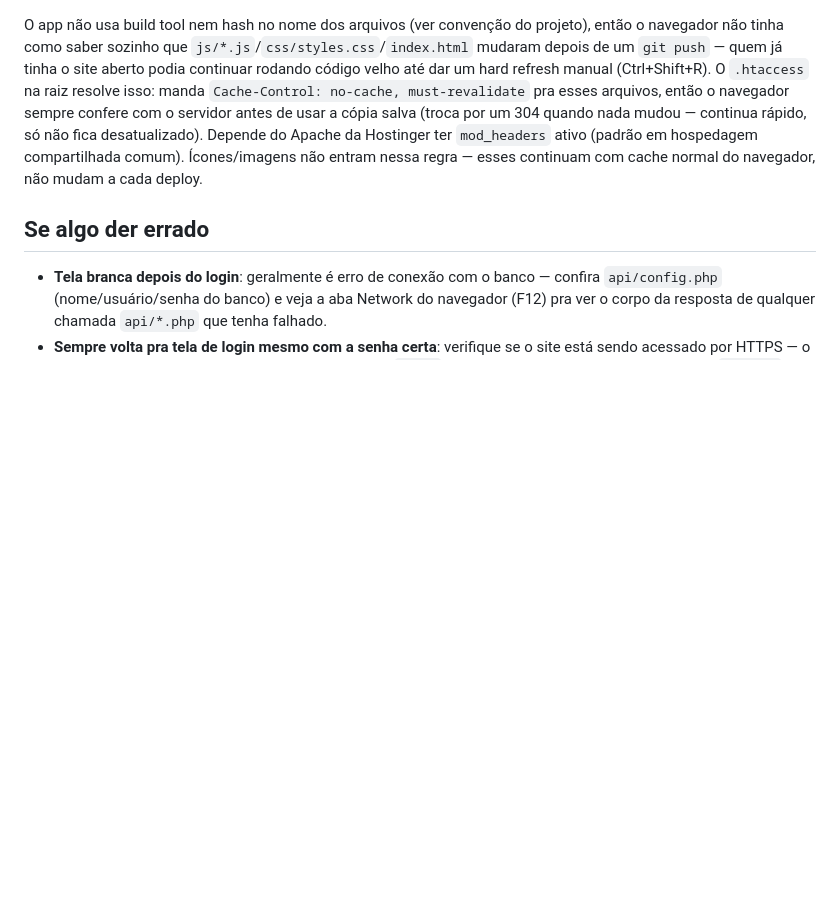
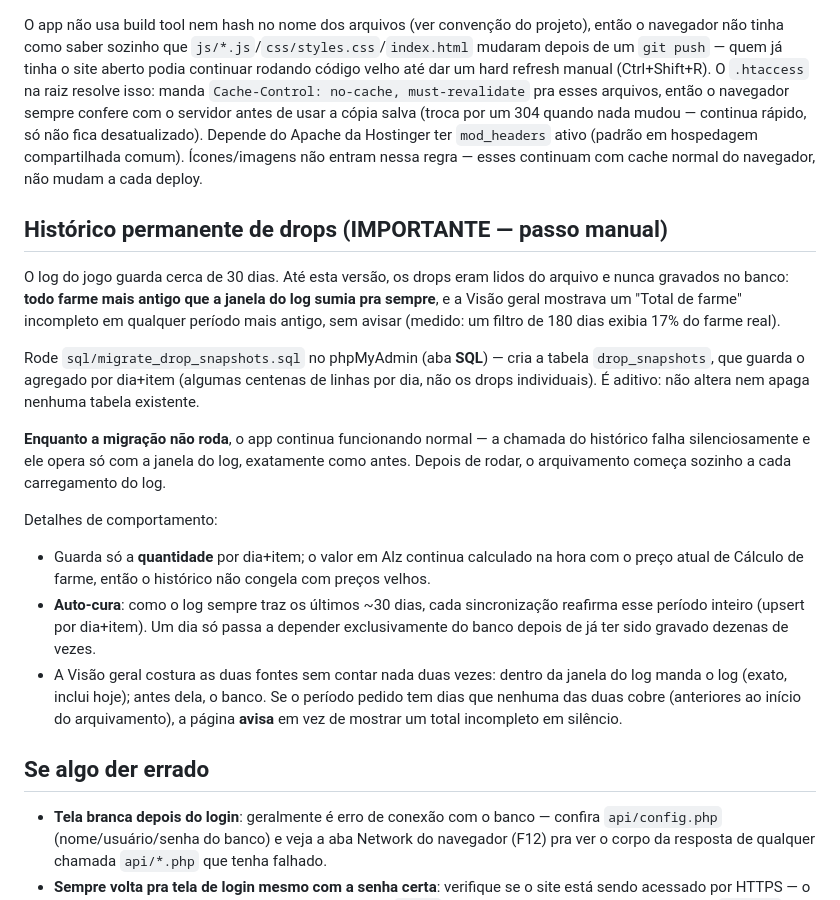
Before and after one commit to pablokonrath/farmehelper, a Markdown page: DEPLOY.md, the part around the change. Drawn GitHub-style; blank space fills up the shorter version.

Commit message:
Documenta o histórico permanente de drops e a detecção automática de sessão
DEPLOY.md ganha o passo manual da migração sql/migrate_drop_snapshots.sql
(com o comportamento antes/depois de rodar), e PONTOS_FORTES.md reflete as
duas novidades que fecham a proposta de 'controle total do farme'.

Nota: o commit f2a0da7 (histórico permanente de drops) ficou com a mensagem
'x' por um erro meu de --amend; o conteúdo está correto e completo.

Co-Authored-By: Claude Sonnet 5 <noreply@anthropic.com>

```diff
--- a/DEPLOY.md
+++ b/DEPLOY.md
@@ -649,6 +649,33 @@ só não fica desatualizado). Depende do Apache da Hostinger ter `mod_headers` a
 hospedagem compartilhada comum). Ícones/imagens não entram nessa regra — esses continuam com
 cache normal do navegador, não mudam a cada deploy.
 
+## Histórico permanente de drops (IMPORTANTE — passo manual)
+
+O log do jogo guarda cerca de 30 dias. Até esta versão, os drops eram lidos do arquivo e nunca
+gravados no banco: **todo farme mais antigo que a janela do log sumia pra sempre**, e a Visão
+geral mostrava um "Total de farme" incompleto em qualquer período mais antigo, sem avisar
+(medido: um filtro de 180 dias exibia 17% do farme real).
+
+Rode `sql/migrate_drop_snapshots.sql` no phpMyAdmin (aba **SQL**) — cria a tabela
+`drop_snapshots`, que guarda o agregado por dia+item (algumas centenas de linhas por dia, não os
+drops individuais). É aditivo: não altera nem apaga nenhuma tabela existente.
+
+**Enquanto a migração não roda**, o app continua funcionando normal — a chamada do histórico
+falha silenciosamente e ele opera só com a janela do log, exatamente como antes. Depois de rodar,
+o arquivamento começa sozinho a cada carregamento do log.
+
+Detalhes de comportamento:
+
+- Guarda só a **quantidade** por dia+item; o valor em Alz continua calculado na hora com o preço
+  atual de Cálculo de farme, então o histórico não congela com preços velhos.
+- **Auto-cura**: como o log sempre traz os últimos ~30 dias, cada sincronização reafirma esse
+  período inteiro (upsert por dia+item). Um dia só passa a depender exclusivamente do banco
+  depois de já ter sido gravado dezenas de vezes.
+- A Visão geral costura as duas fontes sem contar nada duas vezes: dentro da janela do log manda
+  o log (exato, inclui hoje); antes dela, o banco. Se o período pedido tem dias que nenhuma das
+  duas cobre (anteriores ao início do arquivamento), a página **avisa** em vez de mostrar um
+  total incompleto em silêncio.
+
 ## Se algo der errado
 
 - **Tela branca depois do login**: geralmente é erro de conexão com o banco — confira
```
Also changed, not shown: PONTOS_FORTES.md (+13 -0 lines).
